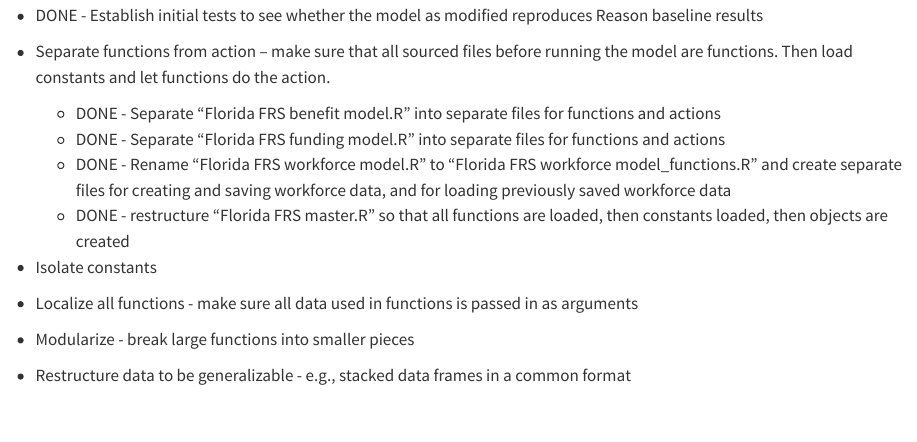
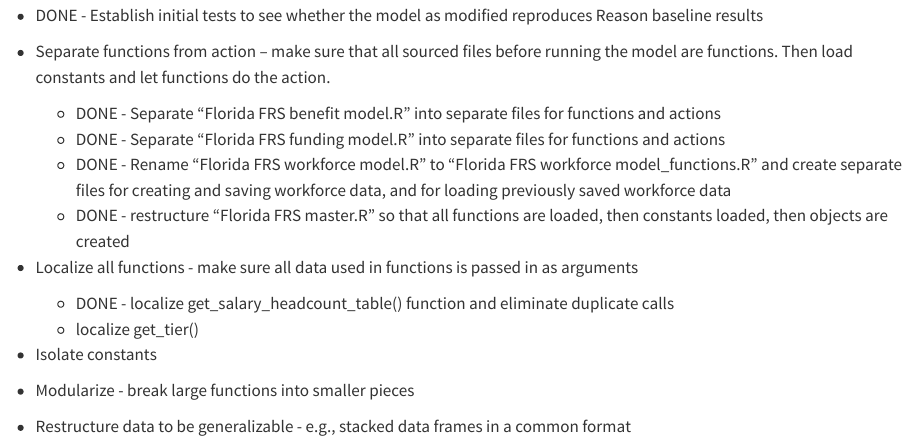
Before and after one commit to gchen3/Florida-FRS-main_generalizable, a Quarto document (web/plan.qmd): the page in a window 1100 px wide, from 140 px down. Rendered offline with R 4.5, knitr and Pandoc in place of Quarto, with nearby package versions.

Commit message:
update plan status

```diff
--- a/web/plan.qmd
+++ b/web/plan.qmd
@@ -15,7 +15,11 @@ editor_options:
     -   DONE - Separate "Florida FRS funding model.R" into separate files for functions and actions
     -   DONE - Rename "Florida FRS workforce model.R" to "Florida FRS workforce model_functions.R" and create separate files for creating and saving workforce data, and for loading previously saved workforce data
     -   DONE - restructure "Florida FRS master.R" so that all functions are loaded, then constants loaded, then objects are created
+
+-   Localize all functions - make sure all data used in functions is passed in as arguments
+    -   DONE - localize get_salary_headcount_table() function and eliminate duplicate calls
+    -   localize get_tier()
+
 -   Isolate constants
--   Localize all functions - make sure all data used in functions is passed in as arguments
 -   Modularize - break large functions into smaller pieces
 -   Restructure data to be generalizable - e.g., stacked data frames in a common format
```
